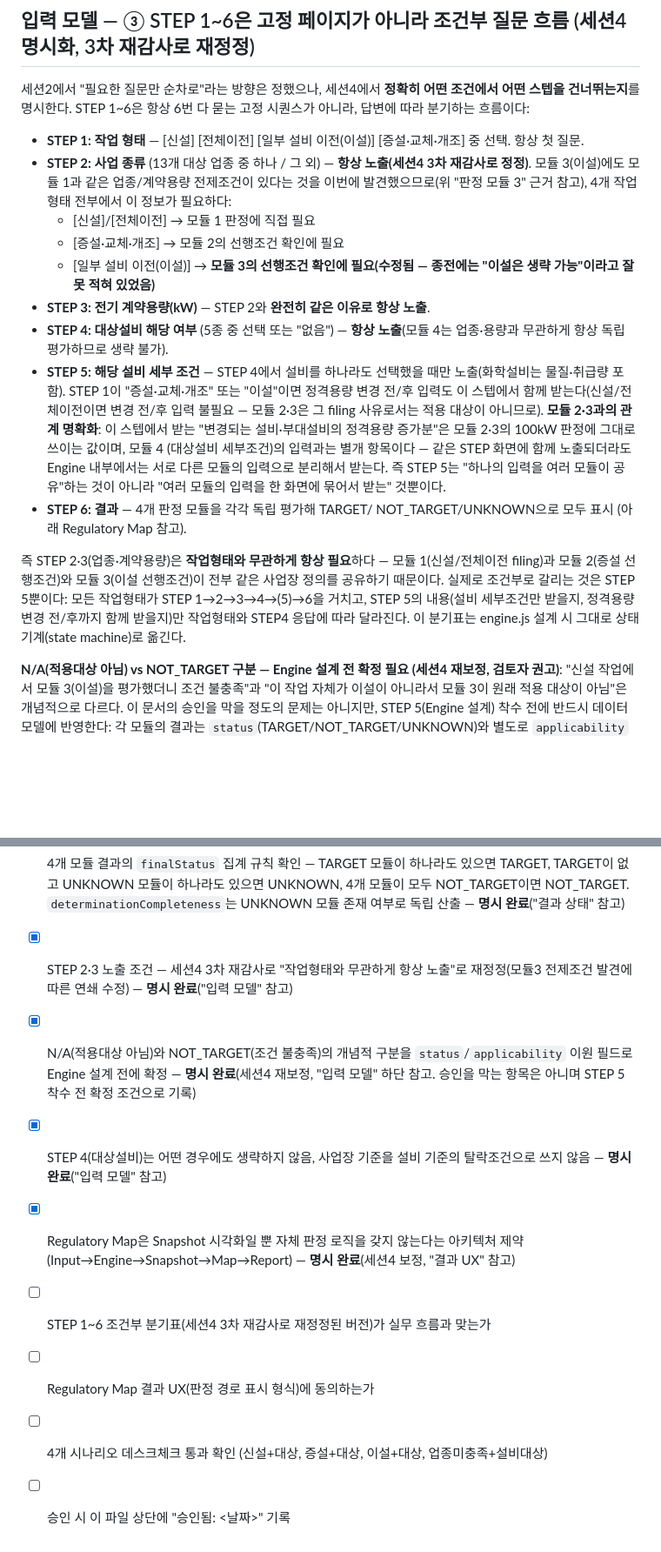
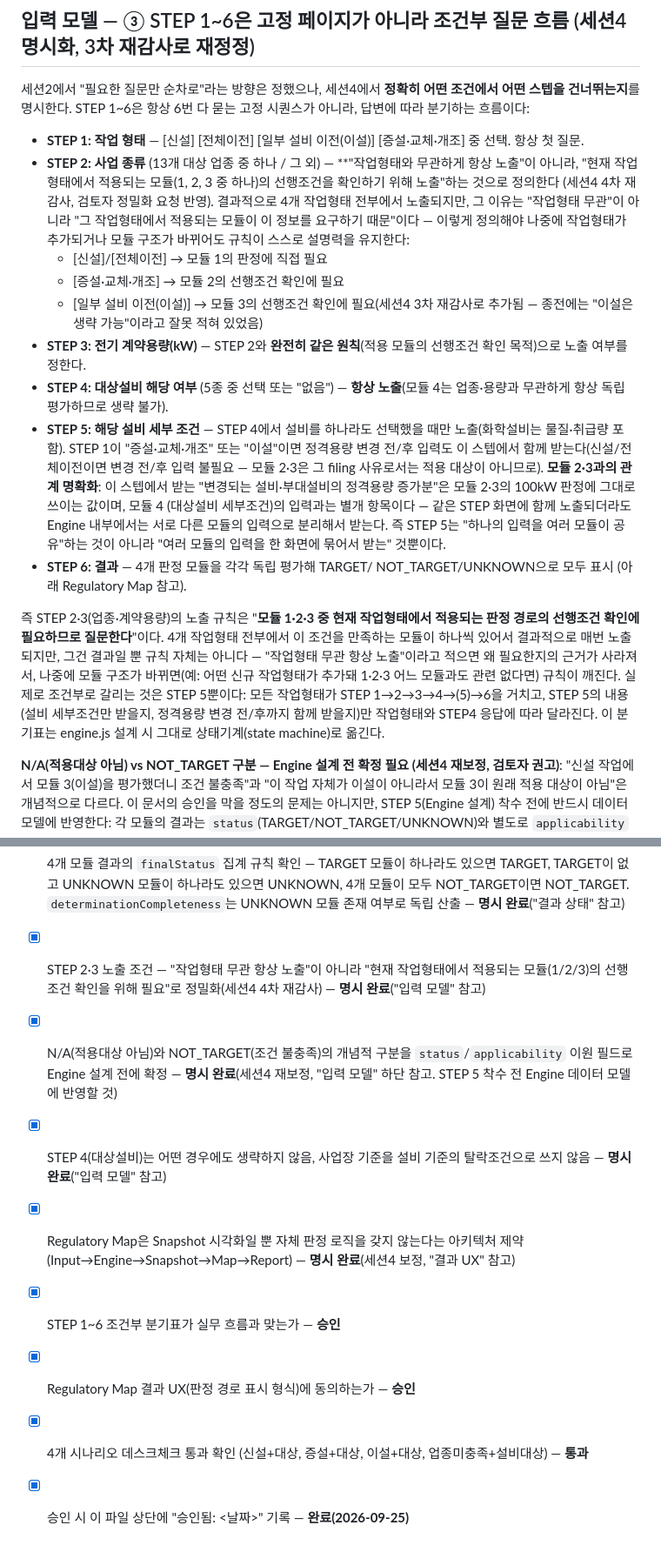
Before and after one commit to wn0814jo-afk/arcsafe-hazard-prevention-plan, a Markdown page: RULE-CONTRACT.md, 2 parts joined by grey strips. Shown at 87% size. Drawn GitHub-style; blank space fills up the shorter version.

```diff
--- a/RULE-CONTRACT.md
+++ b/RULE-CONTRACT.md
@@ -293,16 +301,21 @@ FAQ 원문 확인, 아래 수치 전부 원문 그대로)
 
 - **STEP 1: 작업 형태** — [신설] [전체이전] [일부 설비 이전(이설)]
   [증설·교체·개조] 중 선택. 항상 첫 질문.
-- **STEP 2: 사업 종류** (13개 대상 업종 중 하나 / 그 외) — **항상
-  노출(세션4 3차 재감사로 정정)**. 모듈 3(이설)에도 모듈 1과 같은
-  업종/계약용량 전제조건이 있다는 것을 이번에 발견했으므로(위 "판정
-  모듈 3" 근거 참고), 4개 작업형태 전부에서 이 정보가 필요하다:
-  - [신설]/[전체이전] → 모듈 1 판정에 직접 필요
+- **STEP 2: 사업 종류** (13개 대상 업종 중 하나 / 그 외) — **"작업형태와
+  무관하게 항상 노출"이 아니라, "현재 작업형태에서 적용되는 모듈(1,
+  2, 3 중 하나)의 선행조건을 확인하기 위해 노출"하는 것으로 정의한다
+  (세션4 4차 재감사, 검토자 정밀화 요청 반영). 결과적으로 4개
+  작업형태 전부에서 노출되지만, 그 이유는 "작업형태 무관"이 아니라
+  "그 작업형태에서 적용되는 모듈이 이 정보를 요구하기 때문"이다 —
+  이렇게 정의해야 나중에 작업형태가 추가되거나 모듈 구조가 바뀌어도
+  규칙이 스스로 설명력을 유지한다:
+  - [신설]/[전체이전] → 모듈 1의 판정에 직접 필요
   - [증설·교체·개조] → 모듈 2의 선행조건 확인에 필요
-  - [일부 설비 이전(이설)] → **모듈 3의 선행조건 확인에 필요(수정됨
-    — 종전에는 "이설은 생략 가능"이라고 잘못 적혀 있었음)**
-- **STEP 3: 전기 계약용량(kW)** — STEP 2와 **완전히 같은 이유로 항상
-  노출**.
+  - [일부 설비 이전(이설)] → 모듈 3의 선행조건 확인에 필요(세션4
+    3차 재감사로 추가됨 — 종전에는 "이설은 생략 가능"이라고 잘못
+    적혀 있었음)
+- **STEP 3: 전기 계약용량(kW)** — STEP 2와 **완전히 같은 원칙**(적용
+  모듈의 선행조건 확인 목적)으로 노출 여부를 정한다.
 - **STEP 4: 대상설비 해당 여부** (5종 중 선택 또는 "없음") — **항상
   노출**(모듈 4는 업종·용량과 무관하게 항상 독립 평가하므로 생략 불가).
 - **STEP 5: 해당 설비 세부 조건** — STEP 4에서 설비를 하나라도
@@ -319,13 +332,17 @@ FAQ 원문 확인, 아래 수치 전부 원문 그대로)
 - **STEP 6: 결과** — 4개 판정 모듈을 각각 독립 평가해 TARGET/
   NOT_TARGET/UNKNOWN으로 모두 표시 (아래 Regulatory Map 참고).
 
-즉 STEP 2·3(업종·계약용량)은 **작업형태와 무관하게 항상 필요**하다 —
-모듈 1(신설/전체이전 filing)과 모듈 2(증설 선행조건)와 모듈 3(이설
-선행조건)이 전부 같은 사업장 정의를 공유하기 때문이다. 실제로 조건부로
-갈리는 것은 STEP 5뿐이다: 모든 작업형태가 STEP 1→2→3→4→(5)→6을
-거치고, STEP 5의 내용(설비 세부조건만 받을지, 정격용량 변경 전/후까지
-함께 받을지)만 작업형태와 STEP4 응답에 따라 달라진다. 이 분기표는
-engine.js 설계 시 그대로 상태기계(state machine)로 옮긴다.
+즉 STEP 2·3(업종·계약용량)의 노출 규칙은 "**모듈 1·2·3 중 현재
+작업형태에서 적용되는 판정 경로의 선행조건 확인에 필요하므로
+질문한다**"이다. 4개 작업형태 전부에서 이 조건을 만족하는 모듈이
+하나씩 있어서 결과적으로 매번 노출되지만, 그건 결과일 뿐 규칙 자체는
+아니다 — "작업형태 무관 항상 노출"이라고 적으면 왜 필요한지의 근거가
+사라져서, 나중에 모듈 구조가 바뀌면(예: 어떤 신규 작업형태가 추가돼
+1·2·3 어느 모듈과도 관련 없다면) 규칙이 깨진다. 실제로 조건부로 갈리는
+것은 STEP 5뿐이다: 모든 작업형태가 STEP 1→2→3→4→(5)→6을 거치고, STEP
+5의 내용(설비 세부조건만 받을지, 정격용량 변경 전/후까지 함께 받을지)만
+작업형태와 STEP4 응답에 따라 달라진다. 이 분기표는 engine.js 설계 시
+그대로 상태기계(state machine)로 옮긴다.
 
 **N/A(적용대상 아님) vs NOT_TARGET 구분 — Engine 설계 전 확정 필요
 (세션4 재보정, 검토자 권고)**: "신설 작업에서 모듈 3(이설)을 평가했더니
@@ -430,22 +446,21 @@ Engine은 6개 입력을 받아 4개 판정 모듈을 **각각 독립적으로**
       있으면 UNKNOWN, 4개 모듈이 모두 NOT_TARGET이면 NOT_TARGET.
       `determinationCompleteness`는 UNKNOWN 모듈 존재 여부로 독립 산출
       — **명시 완료**("결과 상태" 참고)
-- [x] STEP 2·3 노출 조건 — 세션4 3차 재감사로 "작업형태와 무관하게
-      항상 노출"로 재정정(모듈3 전제조건 발견에 따른 연쇄 수정) —
-      **명시 완료**("입력 모델" 참고)
+- [x] STEP 2·3 노출 조건 — "작업형태 무관 항상 노출"이 아니라 "현재
+      작업형태에서 적용되는 모듈(1/2/3)의 선행조건 확인을 위해 필요"로
+      정밀화(세션4 4차 재감사) — **명시 완료**("입력 모델" 참고)
 - [x] N/A(적용대상 아님)와 NOT_TARGET(조건 불충족)의 개념적 구분을
       `status`/`applicability` 이원 필드로 Engine 설계 전에 확정 —
-      **명시 완료**(세션4 재보정, "입력 모델" 하단 참고. 승인을 막는
-      항목은 아니며 STEP 5 착수 전 확정 조건으로 기록)
+      **명시 완료**(세션4 재보정, "입력 모델" 하단 참고. STEP 5 착수 전
+      Engine 데이터 모델에 반영할 것)
 - [x] STEP 4(대상설비)는 어떤 경우에도 생략하지 않음, 사업장 기준을
       설비 기준의 탈락조건으로 쓰지 않음 — **명시 완료**("입력 모델"
       참고)
 - [x] Regulatory Map은 Snapshot 시각화일 뿐 자체 판정 로직을 갖지
       않는다는 아키텍처 제약(Input→Engine→Snapshot→Map→Report) —
       **명시 완료**(세션4 보정, "결과 UX" 참고)
-- [ ] STEP 1~6 조건부 분기표(세션4 3차 재감사로 재정정된 버전)가 실무
-      흐름과 맞는가
-- [ ] Regulatory Map 결과 UX(판정 경로 표시 형식)에 동의하는가
-- [ ] 4개 시나리오 데스크체크 통과 확인 (신설+대상, 증설+대상,
-      이설+대상, 업종미충족+설비대상)
-- [ ] 승인 시 이 파일 상단에 "승인됨: <날짜>" 기록
+- [x] STEP 1~6 조건부 분기표가 실무 흐름과 맞는가 — **승인**
+- [x] Regulatory Map 결과 UX(판정 경로 표시 형식)에 동의하는가 — **승인**
+- [x] 4개 시나리오 데스크체크 통과 확인 (신설+대상, 증설+대상,
+      이설+대상, 업종미충족+설비대상) — **통과**
+- [x] 승인 시 이 파일 상단에 "승인됨: <날짜>" 기록 — **완료(2026-09-25)**
```
Also changed, not shown: other parts of RULE-CONTRACT.md (+23 -16 lines), CLAUDE.md (+42 -26 lines).
